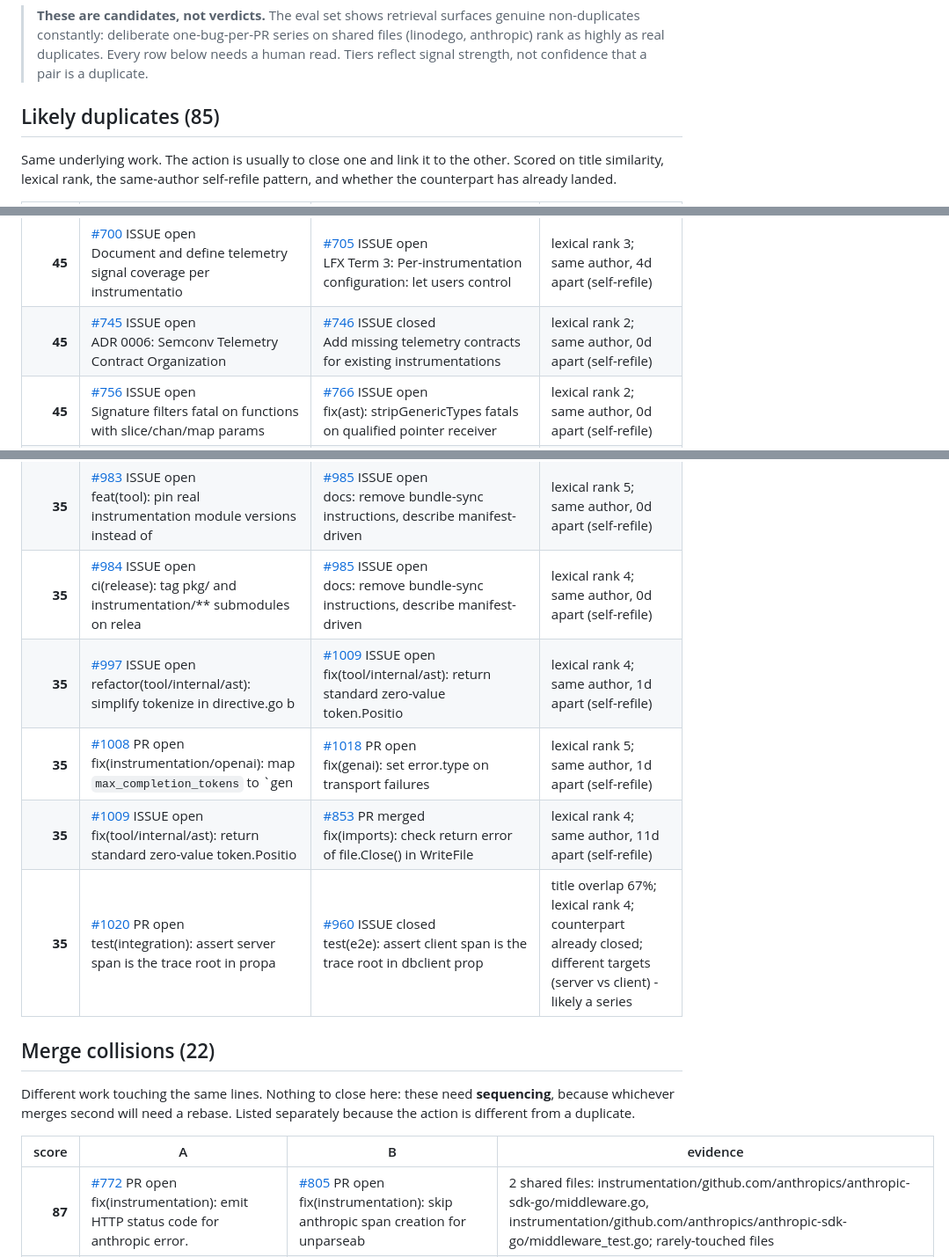
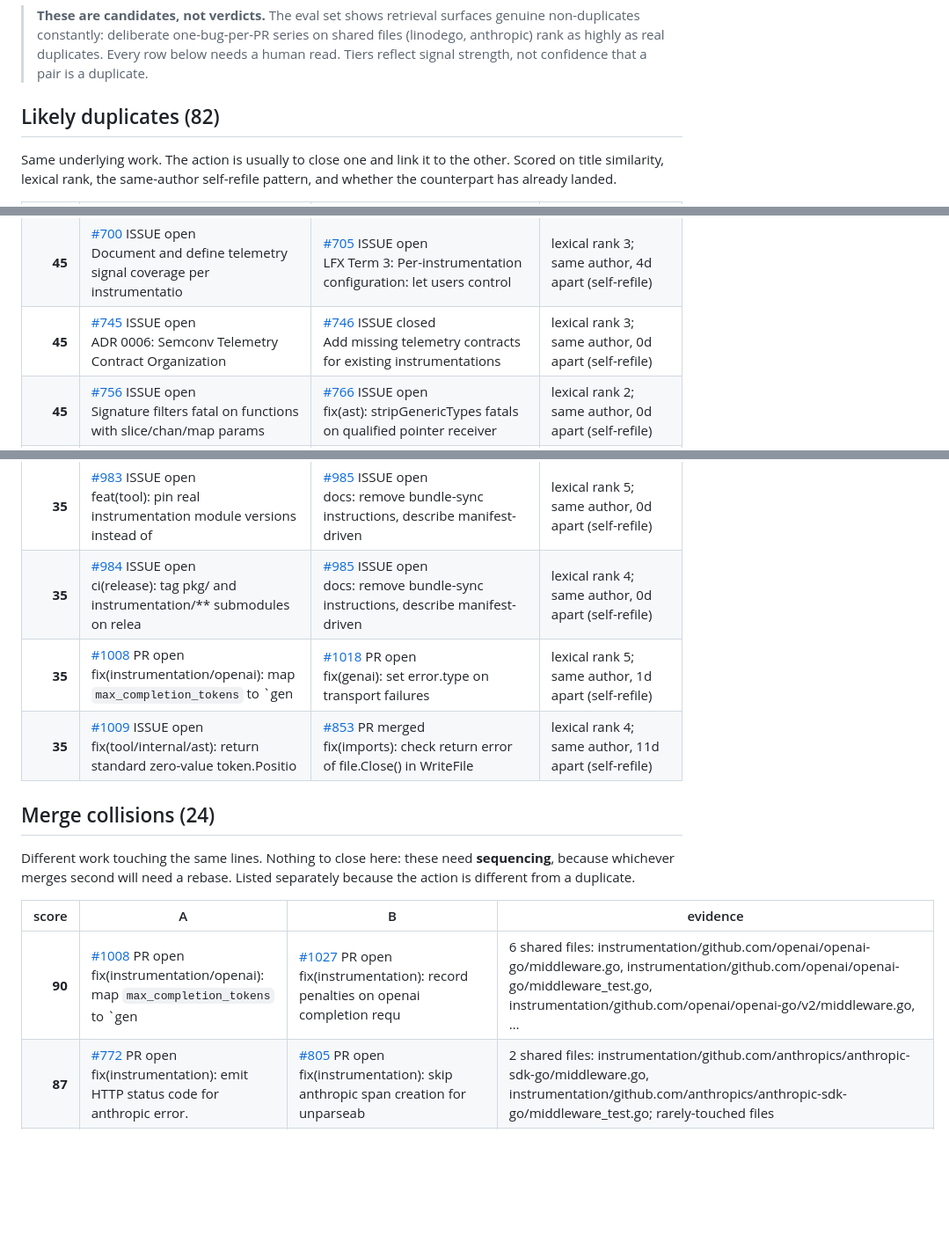
Before and after one commit to waqar2403/otelc-dedupe, a Markdown page: REPORT.md, 3 parts joined by grey strips. Shown at 88% size. Drawn GitHub-style; blank space fills up the shorter version.

Commit message:
chore: refresh duplicate report

```diff
--- a/REPORT.md
+++ b/REPORT.md
@@ -12,7 +12,7 @@ Fetched 2026-08-09, generated 2026-08-09.
 > needs a human read. Tiers reflect signal strength, not confidence that a pair
 > is a duplicate.
 
-## Likely duplicates (85)
+## Likely duplicates (82)
 
 Same underlying work. The action is usually to close one and link it to the other.
 Scored on title similarity, lexical rank, the same-author self-refile pattern, and
@@ -61,7 +60,7 @@ whether the counterpart has already landed.
 | **45** | [#570](https://github.com/open-telemetry/opentelemetry-go-compile-instrumentation/issues/570) ISSUE open<br>ci(perf): define injected-code overhead SLO and enforce in CI | [#569](https://github.com/open-telemetry/opentelemetry-go-compile-instrumentation/issues/569) ISSUE closed<br>test(ci): establish ≥70% unit-test coverage and enforce using a  | lexical rank 2; same author, 0d apart (self-refile) |
 | **45** | [#583](https://github.com/open-telemetry/opentelemetry-go-compile-instrumentation/issues/583) ISSUE open<br>Explicit, controllable ordering for do-sequence modifiers | [#567](https://github.com/open-telemetry/opentelemetry-go-compile-instrumentation/issues/567) ISSUE closed<br>feat: Remote integration support (a.k.a `otelc.tool.go` file sup | lexical rank 3; same author, 12d apart (self-refile) |
 | **45** | [#700](https://github.com/open-telemetry/opentelemetry-go-compile-instrumentation/issues/700) ISSUE open<br>Document and define telemetry signal coverage per instrumentatio | [#705](https://github.com/open-telemetry/opentelemetry-go-compile-instrumentation/issues/705) ISSUE open<br>LFX Term 3: Per-instrumentation configuration: let users control | lexical rank 3; same author, 4d apart (self-refile) |
-| **45** | [#745](https://github.com/open-telemetry/opentelemetry-go-compile-instrumentation/issues/745) ISSUE open<br>ADR 0006: Semconv Telemetry Contract Organization | [#746](https://github.com/open-telemetry/opentelemetry-go-compile-instrumentation/issues/746) ISSUE closed<br>Add missing telemetry contracts for existing instrumentations | lexical rank 2; same author, 0d apart (self-refile) |
+| **45** | [#745](https://github.com/open-telemetry/opentelemetry-go-compile-instrumentation/issues/745) ISSUE open<br>ADR 0006: Semconv Telemetry Contract Organization | [#746](https://github.com/open-telemetry/opentelemetry-go-compile-instrumentation/issues/746) ISSUE closed<br>Add missing telemetry contracts for existing instrumentations | lexical rank 3; same author, 0d apart (self-refile) |
 | **45** | [#756](https://github.com/open-telemetry/opentelemetry-go-compile-instrumentation/issues/756) ISSUE open<br>Signature filters fatal on functions with slice/chan/map params  | [#766](https://github.com/open-telemetry/opentelemetry-go-compile-instrumentation/issues/766) ISSUE open<br>fix(ast): stripGenericTypes fatals on qualified pointer receiver | lexical rank 2; same author, 0d apart (self-refile) |
 | **45** | [#777](https://github.com/open-telemetry/opentelemetry-go-compile-instrumentation/issues/777) ISSUE open<br>bug(setup): version-gated rules silently skipped when dependency | [#717](https://github.com/open-telemetry/opentelemetry-go-compile-instrumentation/issues/717) ISSUE closed<br>fix(tool): reject malformed version ranges in instrumentation ru | lexical rank 2; same author, 3d apart (self-refile) |
 | **45** | [#873](https://github.com/open-telemetry/opentelemetry-go-compile-instrumentation/issues/873) PR open<br>fix(instrumentation/linodego): derive server.address from client | [#880](https://github.com/open-telemetry/opentelemetry-go-compile-instrumentation/issues/880) PR open<br>fix(instrumentation/linodego): record error.type on operation.du | lexical rank 2; same author, 0d apart (self-refile) |
@@ -101,13 +100,11 @@ whether the counterpart has already landed.
 | **35** | [#982](https://github.com/open-telemetry/opentelemetry-go-compile-instrumentation/issues/982) ISSUE open<br>test(tool): resolve built-in instrumentation via go.work in test | [#985](https://github.com/open-telemetry/opentelemetry-go-compile-instrumentation/issues/985) ISSUE open<br>docs: remove bundle-sync instructions, describe manifest-driven  | lexical rank 4; same author, 0d apart (self-refile) |
 | **35** | [#983](https://github.com/open-telemetry/opentelemetry-go-compile-instrumentation/issues/983) ISSUE open<br>feat(tool): pin real instrumentation module versions instead of  | [#985](https://github.com/open-telemetry/opentelemetry-go-compile-instrumentation/issues/985) ISSUE open<br>docs: remove bundle-sync instructions, describe manifest-driven  | lexical rank 5; same author, 0d apart (self-refile) |
 | **35** | [#984](https://github.com/open-telemetry/opentelemetry-go-compile-instrumentation/issues/984) ISSUE open<br>ci(release): tag pkg/ and instrumentation/** submodules on relea | [#985](https://github.com/open-telemetry/opentelemetry-go-compile-instrumentation/issues/985) ISSUE open<br>docs: remove bundle-sync instructions, describe manifest-driven  | lexical rank 4; same author, 0d apart (self-refile) |
-| **35** | [#997](https://github.com/open-telemetry/opentelemetry-go-compile-instrumentation/issues/997) ISSUE open<br>refactor(tool/internal/ast): simplify tokenize in directive.go b | [#1009](https://github.com/open-telemetry/opentelemetry-go-compile-instrumentation/issues/1009) ISSUE open<br>fix(tool/internal/ast): return standard zero-value token.Positio | lexical rank 4; same author, 1d apart (self-refile) |
 | **35** | [#1008](https://github.com/open-telemetry/opentelemetry-go-compile-instrumentation/issues/1008) PR open<br>fix(instrumentation/openai): map `max_completion_tokens` to `gen | [#1018](https://github.com/open-telemetry/opentelemetry-go-compile-instrumentation/issues/1018) PR open<br>fix(genai): set error.type on transport failures | lexical rank 5; same author, 1d apart (self-refile) |
 | **35** | [#1009](https://github.com/open-telemetry/opentelemetry-go-compile-instrumentation/issues/1009) ISSUE open<br>fix(tool/internal/ast): return standard zero-value token.Positio | [#853](https://github.com/open-telemetry/opentelemetry-go-compile-instrumentation/issues/853) PR merged<br>fix(imports): check return error of file.Close() in WriteFile | lexical rank 4; same author, 11d apart (self-refile) |
-| **35** | [#1020](https://github.com/open-telemetry/opentelemetry-go-compile-instrumentation/issues/1020) PR open<br>test(integration): assert server span is the trace root in propa | [#960](https://github.com/open-telemetry/opentelemetry-go-compile-instrumentation/issues/960) ISSUE closed<br>test(e2e): assert client span is the trace root in dbclient prop | title overlap 67%; lexical rank 4; counterpart already closed; different targets (server vs client) - likely a series |
 
 
-## Merge collisions (22)
+## Merge collisions (24)
 
 Different work touching the same lines. Nothing to close here: these need
 **sequencing**, because whichever merges second will need a rebase. Listed
@@ -115,6 +112,7 @@ separately because the action is different from a duplicate.
 
 | score | A | B | evidence |
 |---:|---|---|---|
+| **90** | [#1008](https://github.com/open-telemetry/opentelemetry-go-compile-instrumentation/issues/1008) PR open<br>fix(instrumentation/openai): map `max_completion_tokens` to `gen | [#1027](https://github.com/open-telemetry/opentelemetry-go-compile-instrumentation/issues/1027) PR open<br>fix(instrumentation): record penalties on openai completion requ | 6 shared files: instrumentation/github.com/openai/openai-go/middleware.go, instrumentation/github.com/openai/openai-go/middleware_test.go, instrumentation/github.com/openai/openai-go/v2/middleware.go, … |
 | **87** | [#772](https://github.com/open-telemetry/opentelemetry-go-compile-instrumentation/issues/772) PR open<br>fix(instrumentation): emit HTTP status code for anthropic error. | [#805](https://github.com/open-telemetry/opentelemetry-go-compile-instrumentation/issues/805) PR open<br>fix(instrumentation): skip anthropic span creation for unparseab | 2 shared files: instrumentation/github.com/anthropics/anthropic-sdk-go/middleware.go, instrumentation/github.com/anthropics/anthropic-sdk-go/middleware_test.go; rarely-touched files |
 | **87** | [#967](https://github.com/open-telemetry/opentelemetry-go-compile-instrumentation/issues/967) PR open<br>fix(tool/internal/setup): add mutex to StateManager to prevent c | [#986](https://github.com/open-telemetry/opentelemetry-go-compile-instrumentation/issues/986) PR open<br>fix(tool/internal/setup): sort moduleDirs in generatePinnedProje | 2 shared files: tool/internal/setup/state.go, tool/internal/setup/state_test.go; rarely-touched files |
 | **85** | [#873](https://github.com/open-telemetry/opentelemetry-go-compile-instrumentation/issues/873) PR open<br>fix(instrumentation/linodego): derive server.address from client | [#880](https://github.com/open-telemetry/opentelemetry-go-compile-instrumentation/issues/880) PR open<br>fix(instrumentation/linodego): record error.type on operation.du | 5 shared files: instrumentation/github.com/linode/linodego/v2/hook.go, instrumentation/github.com/linode/linodego/v2/hook_test.go, instrumentation/github.com/linode/linodego/v2/public_method.go, …; rarely-touched files |
```
Also changed, not shown: other parts of REPORT.md (+6 -6 lines).
